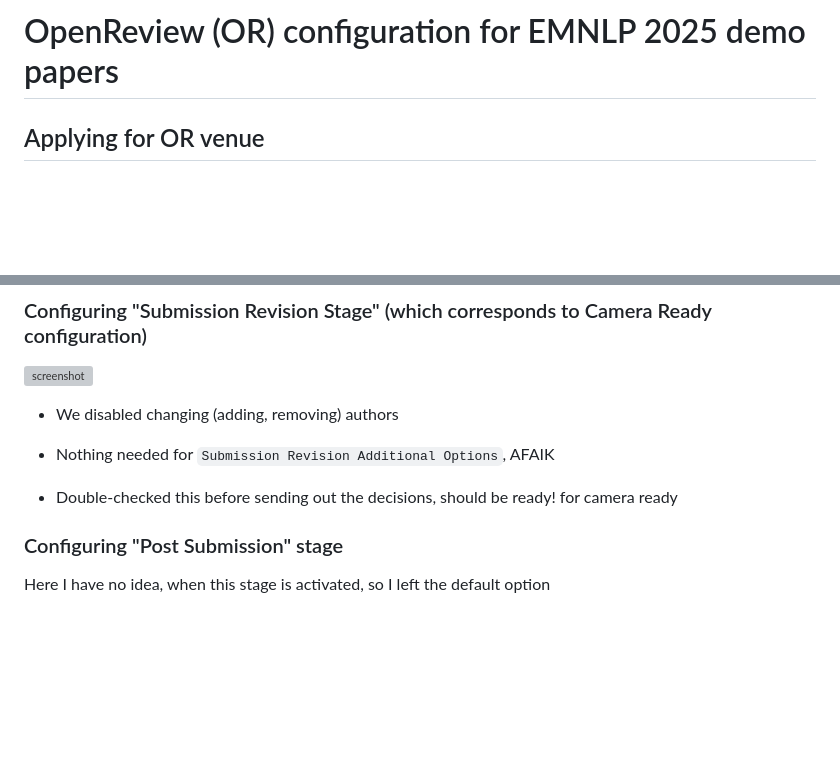
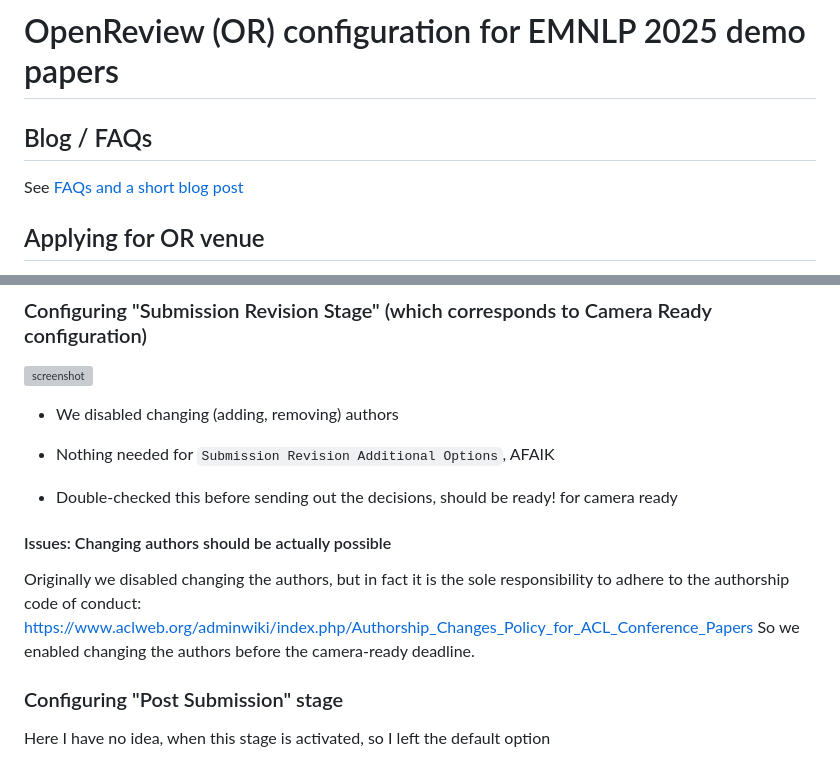
Before and after one commit to habernal/emnlp2025-demos-openreview, a Markdown page: README.md, 2 parts joined by grey strips. Drawn GitHub-style; blank space fills up the shorter version; grey boxes are pictures that could not be loaded.

Commit message:
FAQ and blogpost

```diff
--- a/README.md
+++ b/README.md
@@ -1,4 +1,8 @@
 # OpenReview (OR) configuration for EMNLP 2025 demo papers
+
+## Blog / FAQs
+
+See [FAQs and a short blog post](blog-and-faqs/2025-09-11-blogpost-and-faqs.md)
 
 ## Applying for OR venue
 
@@ -176,6 +180,12 @@ So let's test this out on a paper that will be definitely rejected.
 * Nothing needed for `Submission Revision Additional Options`, AFAIK
 
 * Double-checked this before sending out the decisions, should be ready! for camera ready
+
+#### Issues: Changing authors should be actually possible
+
+Originally we disabled changing the authors, but in fact it is the sole responsibility to adhere to the authorship code of conduct:
+https://www.aclweb.org/adminwiki/index.php/Authorship_Changes_Policy_for_ACL_Conference_Papers So we enabled changing the authors before the camera-ready deadline.
+
 
 ### Configuring "Post Submission" stage
 
```
Also changed, not shown: blog-and-faqs/2025-09-11-blogpost-and-faqs.md (added, +40 -0 lines).
